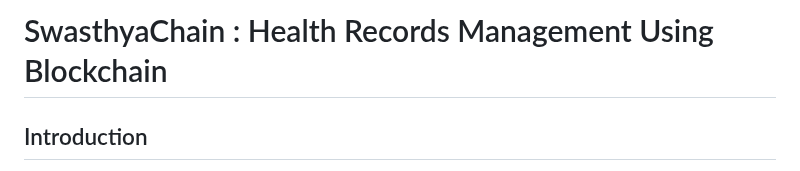
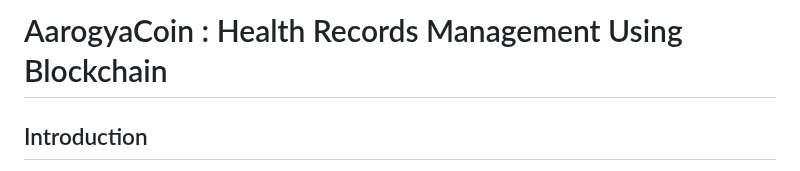
Before and after one commit to Dare-marvel/Aarogya-Coin-EHR, a Markdown page: README.md, the part around the change. Drawn GitHub-style.

```diff
--- a/README.md
+++ b/README.md
@@ -1,4 +1,4 @@
-# SwasthyaChain : Health Records Management Using Blockchain
+# AarogyaCoin : Health Records Management Using Blockchain
 
 
 ## Introduction
```
